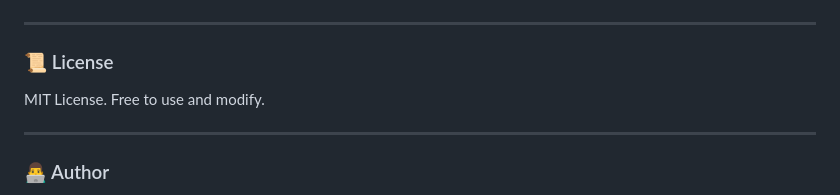
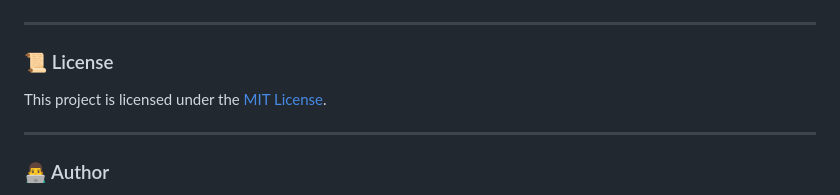
Before and after one commit to souravangre/Internshala_Job_Scraper, a Markdown page: README.md, the part around the change. Drawn GitHub-style.

```diff
--- a/README.md
+++ b/README.md
@@ -135,7 +135,8 @@ Your Python Bot
 
 ### 📜 License
 
-MIT License. Free to use and modify.
+This project is licensed under the [MIT License](./LICENSE).
+
 
 ---
 
```
